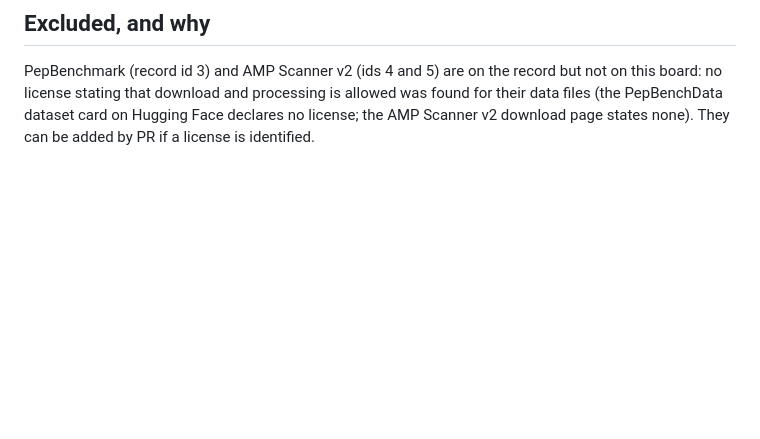
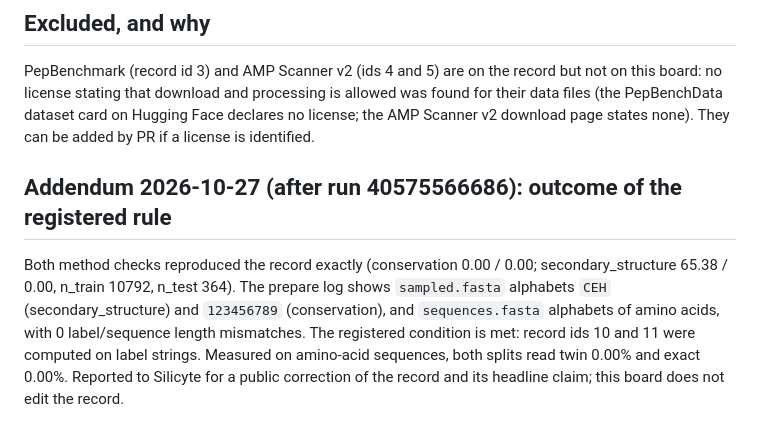
Before and after one commit to braxtonmensah/twin-check-board, a Markdown page: PREREG.md, the part around the change. Rendered like a GitHub page; blank space fills up the shorter version.

Commit message:
PREREG addendum: registered FLIP rule outcome (run 40575566686)

```diff
--- a/PREREG.md
+++ b/PREREG.md
@@ -45,3 +45,11 @@ PepBenchmark (record id 3) and AMP Scanner v2 (ids 4 and 5) are on the record bu
 stating that download and processing is allowed was found for their data files (the PepBenchData dataset card
 on Hugging Face declares no license; the AMP Scanner v2 download page states none). They can be added by PR if
 a license is identified.
+
+## Addendum 2026-10-27 (after run 40575566686): outcome of the registered rule
+Both method checks reproduced the record exactly (conservation 0.00 / 0.00; secondary_structure 65.38 / 0.00,
+n_train 10792, n_test 364). The prepare log shows `sampled.fasta` alphabets `CEH` (secondary_structure) and
+`123456789` (conservation), and `sequences.fasta` alphabets of amino acids, with 0 label/sequence length
+mismatches. The registered condition is met: record ids 10 and 11 were computed on label strings. Measured on
+amino-acid sequences, both splits read twin 0.00% and exact 0.00%. Reported to Silicyte for a public correction
+of the record and its headline claim; this board does not edit the record.
```
